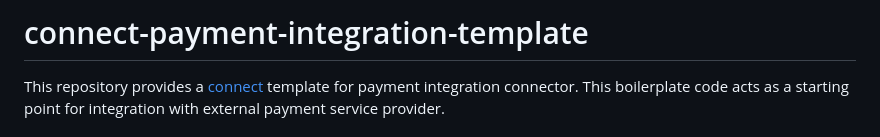
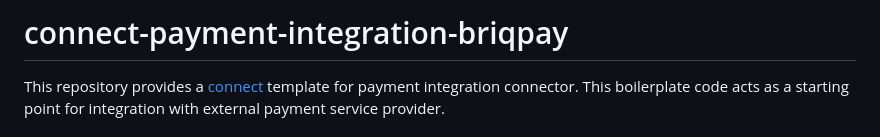
Before and after one commit to Briqpay-Extensions/connect-payment-integration-briqpay, a Markdown page: README.md, the part around the change. Rendered like a GitHub page.

```diff
--- a/README.md
+++ b/README.md
@@ -1,4 +1,4 @@
-# connect-payment-integration-template
+# connect-payment-integration-briqpay
 
 This repository provides a [connect](https://docs.commercetools.com/connect) template for payment integration connector. This boilerplate code acts as a starting point for integration with external payment service provider.
 
```
